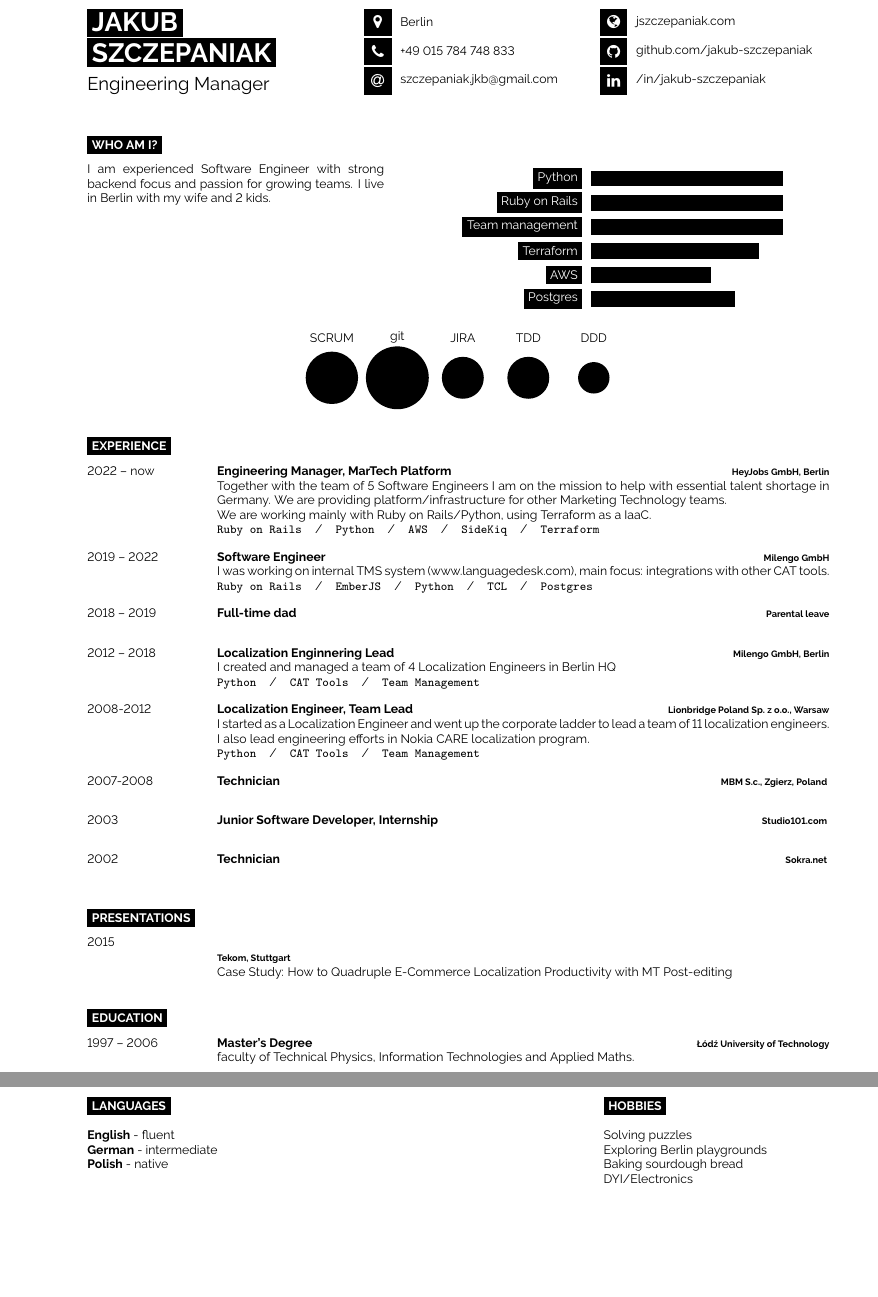
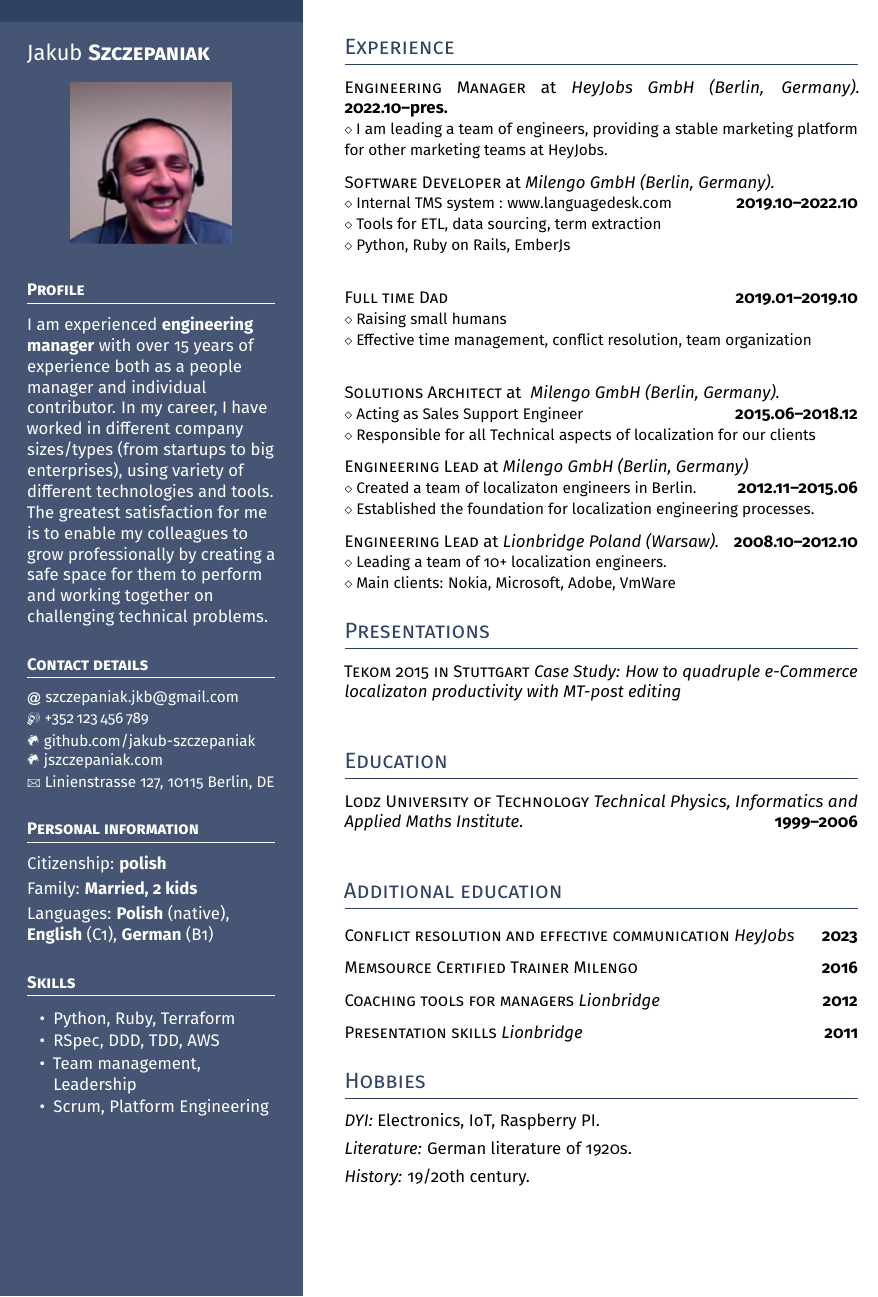
Before and after one commit to jakub-szczepaniak/my-cv, a LaTeX CV (cv.tex): two parts of pages 1 and 2 of 2 before the commit and part of the page after it, the two joined at a grey line, cut at the place of the change, the shorter picture padded with empty space. Compiled offline with pdfLaTeX.

Commit message:
Updated format (#2)
* Updates the build script.

* Adds the changes.

```diff
--- a/cv.tex
+++ b/cv.tex
@@ -32,174 +56,137 @@
+\setlength{\topskip}{0pt}
+\setlength{\parindent}{0pt}
+\setlength{\parskip}{0pt}
+\setlength{\fboxsep}{0pt}
+\pagestyle{empty}
+\raggedbottom
 
-\begin{minipage}[t]{0.37\textwidth} % 45% of the page width for name
-	\vspace{-\baselineskip} % Required for vertically aligning minipages
+\begin{minipage}[t]{0.33\textwidth} %% Left column -- outer definition
+%  Left column -- top dark rectangle
+\colorbox{cvblue}{\begin{minipage}[t][5mm][t]{\textwidth}\null\hfill\null\end{minipage}}
 
-	% If your name is very short, use just one of the lines below
-	% If your name is very long, reduce the font size or make the minipage wider and reduce the others proportionately
-	\colorbox{black}{{\Huge\textcolor{white}{\textbf{\MakeUppercase{Jakub}}}}} % First name
+\vspace{-.2ex} % Eliminates the small gap
+\colorbox{cvblue!90}{\color{white}  %% LEFT BOX
+\kern0.09\textwidth\relax% Left margin provided explicitly
+\begin{minipage}[t][293mm][t]{0.82\textwidth}
+\raggedright
+\vspace*{2.5ex}
 
-	\colorbox{black}{{\Huge\textcolor{white}{\textbf{\MakeUppercase{Szczepaniak}}}}} % Last name
+\Large Jakub \textbf{\textsc{Szczepaniak}} \normalsize
 
-	\vspace{6pt}
+% Centering without extra vertical spacing
+\null\hfill\includegraphics[width=0.65\textwidth]{photo.png}\hfill\null
 
-	{\LARGE Engineering Manager} % Career or current job title
-\end{minipage}
-\begin{minipage}[t]{0.315\textwidth} % 27.5% of the page width for the first row of icons
-	\vspace{-\baselineskip} % Required for vertically aligning minipages
+\vspace*{0.5ex} % Extra space after the picture
 
-	% The first parameter is the FontAwesome icon name, the second is the box size and the third is the text
-	% Other icons can be found by referring to fontawesome.pdf (supplied with the template) and using the word after \fa in the command for the icon you want
-	\icon{MapMarker}{12}{Berlin}\\
-	\icon{Phone}{12}{+49 015 784 748 833}\\
-	\icon{At}{12}{\href{mailto:szczepaniak.jkb@gmail.com}{szczepaniak.jkb@gmail.com}}\\
-\end{minipage}
-\begin{minipage}[t]{0.315\textwidth} % 27.5% of the page width for the second row of icons
-	\vspace{-\baselineskip} % Required for vertically aligning minipages
+\headleft{Profile}
+I am experienced \textbf{engineering manager} with over 15~years of experience both as a people manager and individual contributor.
+In my career, I have worked in different company sizes/types (from startups to big enterprises), using variety of different technologies and tools.
+The greatest satisfaction for me is to enable my colleagues to grow professionally by creating a safe space for them to perform and working together on challenging technical problems.
 
-	% The first parameter is the FontAwesome icon name, the second is the box size and the third is the text
-	% Other icons can be found by referring to fontawesome.pdf (supplied with the template) and using the word after \fa in the command for the icon you want
-	\icon{Globe}{12}{\href{https://jszczepaniak.com/}{jszczepaniak.com}}\\
-	\icon{Github}{12}{\href{https://github.com/jakub-szczepaniak}{github.com/jakub-szczepaniak}}\\
-	\icon{Linkedin}{12}{\href{https://www.linkedin.com/in/jakub-szczepaniak/}{/in/jakub-szczepaniak}}\\
+\headleft{Contact details}
+\small % To fit more content
+\MVAt\ {\small szczepaniak.jkb@gmail.com} \\[0.4ex]
+\Mobilefone\ +352\,123\,456\,789 \\[0.5ex]
+\Mundus\ \href{https://github.com/jakub-szczepaniak}{github.com/jakub-szczepaniak} \\[0.1ex]
+\Mundus\ \href{https://jszczepaniak.com}{jszczepaniak.com} \\[0.1ex]
+\Letter\ Linienstrasse 127, 10115 Berlin, DE
+\normalsize
+
+\headleft{Personal information}
+%Year of birth: \textbf{1861} \\[0.5ex]
+Citizenship: \textbf{polish} \\[0.5ex]
+Family: \textbf{Married, 2 kids} \\[0.5ex]
+Languages: \textbf{Polish} (native), \textbf{English} (C1), \textbf{German} (B1)
+
+\headleft{Skills}
+\begin{itemize}
+\item Python, Ruby, Terraform
+\item RSpec, DDD, TDD, AWS
+\item Team management, Leadership
+\item Scrum, Platform Engineering
+\end{itemize}
+
+\end{minipage}%
+\kern0.09\textwidth\relax%%Right margin provided explicitly to stretch the colourbox
+}
+\end{minipage}% Right column
+\hskip2.5em% Left margin for the white area
+\begin{minipage}[t]{0.56\textwidth}
+\setlength{\parskip}{0.8ex}% Adds spaces between paragraphs; use \\ to add new lines without this space. Shrink this amount to fit more data vertically
+
+\vspace{2ex}
+
+\headright{Experience}
+
+\textsc{Engineering Manager} at \textit{HeyJobs GmbH (Berlin, Germany).}  \dates{2022.10--pres.} \\
+\smaller{I am leading a team of engineers, providing a stable marketing platform for other marketing teams at HeyJobs. }
+
+\is % Item spacing -- defined in the preamble
+\textsc{Software Developer} at \textit{Milengo GmbH (Berlin, Germany).} \\
+\null\dates{2019.10--2022.10} \\[-\baselineskip]
+\smaller{Internal TMS system : www.languagedesk.com } \\
+\smaller{Tools for ETL, data sourcing, term extraction} \\
+\smaller{Python, Ruby on Rails, EmberJs} \\
+
+\is
+\textsc{Full time Dad} \dates{2019.01--2019.10} \\
+\smaller{Raising small humans} \\
+\smaller{Effective time management, conflict resolution, team organization} \\
+
+\is
+\textsc{Solutions Architect} at \textit{ Milengo GmbH (Berlin, Germany).} \\
+% \null is necessary here because this is a manually enforced break
+% and \dates start with an \hfill that needs a \nukk
+\null\dates{2015.06--2018.12} \\[-\baselineskip]
+\smaller{Acting as Sales Support Engineer} \\
+\smaller{Responsible for all Technical aspects of localization for our clients}
+
+\is
+\textsc{Engineering Lead} at \textit{Milengo GmbH (Berlin, Germany)} \\
+\null\dates{2012.11--2015.06} \\[-\baselineskip]
+\smaller{Created a team of localizaton engineers in Berlin.} \\
+\smaller{Established the foundation for localization engineering processes. }
+
+\is
+\textsc{Engineering Lead} at \textit{Lionbridge Poland (Warsaw).} \dates{2008.10--2012.10} \\
+\smaller{Leading a team of 10+ localization engineers.} \\
+\smaller{Main clients: Nokia, Microsoft, Adobe, VmWare}
+
+\headright{Presentations}
+\textsc{Tekom 2015 in Stuttgart} \textit{Case Study: How to quadruple e-Commerce localizaton productivity with MT-post editing} \\
+
+
+\headright{Education}
+
+\textsc{Lodz University of Technology} \textit{Technical Physics, Informatics and Applied Maths Institute}. \dates{1999--2006} \\
+
+\headright{Additional education}
+
+
+\is
+\textsc{Conflict resolution and effective communication}
+\textit{HeyJobs} \dates{2023}
+
+\is
+\textsc{Memsource Certified Trainer}
+\textsc{Milengo} \dates{2016}
+
+\is
+\textsc{Coaching tools for managers}
+\textit{Lionbridge} \dates{2012}
+
+\is
+\textsc{Presentation skills}
+\textit{Lionbridge} \dates{2011}
+
+
+\headright{Hobbies}
+
+\textit{DYI:} Electronics, IoT, Raspberry PI.
+
+\textit{Literature:} German literature of 1920s.
+
+\textit{History:} 19/20th century.
 \end{minipage}
 
-\vspace{0.5cm}
-
-%----------------------------------------------------------------------------------------
-%	INTRODUCTION, SKILLS AND TECHNOLOGIES
-%----------------------------------------------------------------------------------------
-
-\cvsect{Who Am I?}
-
-\begin{minipage}[t]{0.4\textwidth} % 40% of the page width for the introduction text
-	\vspace{-\baselineskip} % Required for vertically aligning minipages
-
-	{I am experienced Software Engineer with strong backend focus and passion for growing teams. I live in Berlin with my wife and 2 kids.  }
-\end{minipage}
-\hfill % Whitespace between
-\begin{minipage}[t]{0.5\textwidth} % 50% of the page for the skills bar chart
-	\vspace{-\baselineskip} % Required for vertically aligning minipages
-	\begin{barchart}{5.5}
-		\baritem{Python}{80}
-		\baritem{Ruby on Rails}{80}
-		\baritem{Team management}{80}
-		\baritem{Terraform}{70}
-		\baritem{AWS}{50}
-		\baritem{Postgres}{60}
-	\end{barchart}
-\end{minipage}
-
-\begin{center}
-	\bubbles{5/SCRUM, 6/git, 4/JIRA, 4/TDD, 3/DDD}
-\end{center}
-
-%----------------------------------------------------------------------------------------
-%	EXPERIENCE
-%----------------------------------------------------------------------------------------
-
-\cvsect{Experience}
-
-\begin{entrylist}
-	\entry
-		{2022 -- now}
-		{Engineering Manager, MarTech Platform}
-		{HeyJobs GmbH, Berlin}
-		{Together with the team of 5 Software Engineers I am on the mission to help with essential talent shortage in Germany. We are providing platform/infrastructure for other Marketing Technology teams.\\ We are working mainly with Ruby on Rails/Python, using Terraform as a IaaC.
-		\\ \texttt{Ruby on Rails}\slashsep\texttt{Python}\slashsep\texttt{AWS}\slashsep\texttt{SideKiq}\slashsep\texttt{Terraform}}
-	\entry
-		{2019 -- 2022}
-		{Software Engineer}
-		{Milengo GmbH}
-		{I was working on internal TMS system (www.languagedesk.com), main focus: integrations with other CAT tools.
-			\\ \texttt{Ruby on Rails}\slashsep\texttt{EmberJS}\slashsep\texttt{Python}\slashsep\texttt{TCL}\slashsep\texttt{Postgres}}
-
-	\entry
-		{2018 -- 2019}
-		{Full-time dad}
-		{Parental leave}
-		{}
-	\entry
-		{2012 -- 2018}
-		{Localization Enginnering Lead}
-		{Milengo GmbH, Berlin}
-		{I created and managed a team of 4 Localization Engineers in Berlin HQ
-		\\ \texttt{Python}\slashsep\texttt{CAT Tools}\slashsep\texttt{Team Management}}
-	\entry
-		{2008-2012}
-		{Localization Engineer, Team Lead}
-		{Lionbridge Poland Sp. z o.o., Warsaw}
-		{I started as a Localization Engineer and went up the corporate ladder to lead a team of 11 localization engineers.
-		I also lead engineering efforts in Nokia CARE localization program.
-		\\ \texttt{Python}\slashsep\texttt{CAT Tools}\slashsep\texttt{Team Management}}
-	\entry
-		{2007-2008}
-		{Technician}
-		{MBM S.c., Zgierz, Poland }
-		{ }
-	\entry
-		{2003}
-		{Junior Software Developer, Internship}
-		{Studio101.com }
-		{ }
-	\entry
-		{2002}
-		{Technician}
-		{Sokra.net }
-		{ }
-\end{entrylist}
-
-\cvsect{Presentations}
-
-\begin{entrylist}
-	\entry
-		{2015}
-		{ \\ }
-		{Tekom, Stuttgart}
-		{Case Study: How to Quadruple E-Commerce Localization Productivity with
-		MT Post-editing }
-\end{entrylist}
-
-
-
-%----------------------------------------------------------------------------------------
-%	EDUCATION
-%----------------------------------------------------------------------------------------
-
-\cvsect{Education}
-
-\begin{entrylist}
-	\entry
-		{1997 -- 2006}
-		{Master's Degree}
-		{Łódź University of Technology}
-		{faculty of Technical Physics, Information Technologies and Applied Maths.}
-\end{entrylist}
-
-%----------------------------------------------------------------------------------------
-%	ADDITIONAL INFORMATION
-%----------------------------------------------------------------------------------------
-
-\begin{minipage}[t]{0.3\textwidth}
-	\vspace{-\baselineskip} % Required for vertically aligning minipages
-
-	\cvsect{Languages}
-
-	\textbf{English} - fluent\\
-	\textbf{German} - intermediate\\
-	\textbf{Polish} - native
-\end{minipage}
-\hfill
-\begin{minipage}[t]{0.3\textwidth}
-	\vspace{-\baselineskip} % Required for vertically aligning minipages
-
-	\cvsect{Hobbies}
-
-	Solving puzzles\\
-	Exploring Berlin playgrounds\\
-	Baking sourdough bread\\
-	DYI/Electronics
-\end{minipage}
-\hfill
-
-%----------------------------------------------------------------------------------------
-
 \end{document}
```
Also changed, not shown: cv.tex (66 more changed lines), 1 other file.
